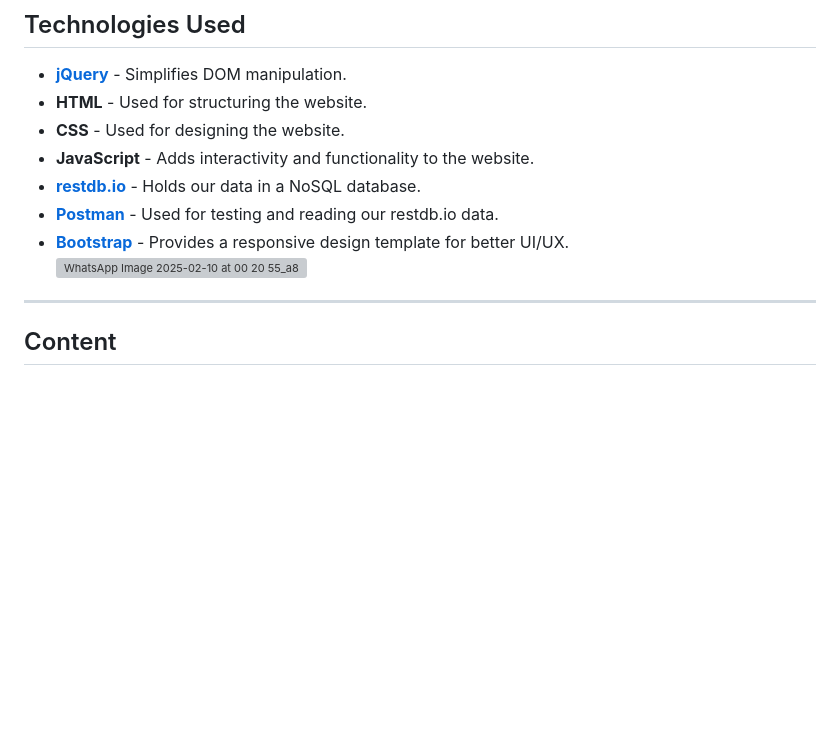
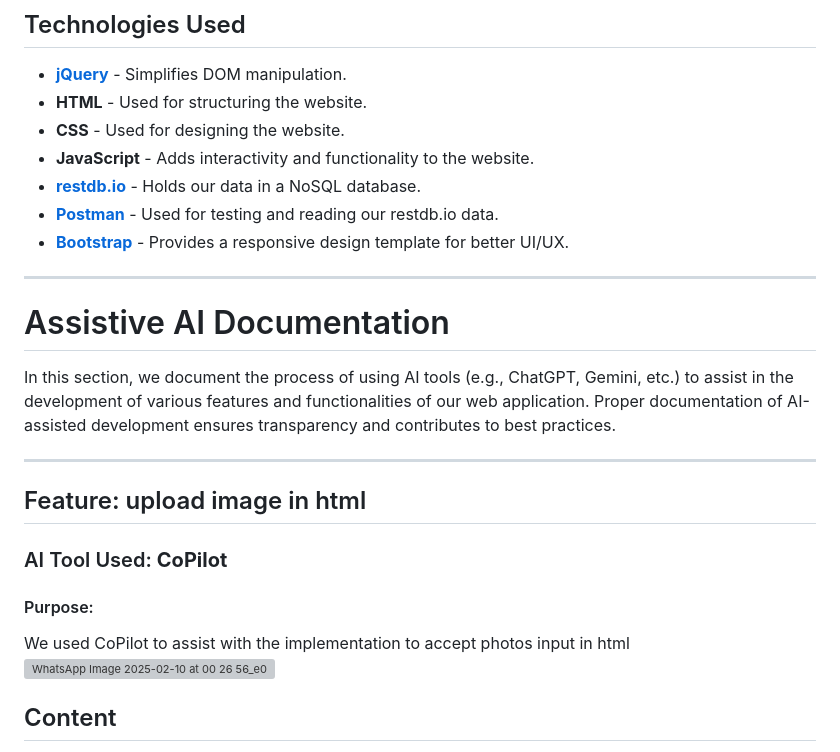
Before and after one commit to WeiHanNP/FED2024Assg2_P06_Team12, a Markdown page: README.md, the part around the change. Drawn GitHub-style; blank space fills up the shorter version; grey boxes are pictures that could not be loaded.

```diff
--- a/README.md
+++ b/README.md
@@ -63,9 +63,23 @@ Overall, these colors create a natural and stylish look, ideal for a lifestyle-f
 - **[restdb.io](https://restdb.io/)** - Holds our data in a NoSQL database.
 - **[Postman](https://www.postman.com/)** - Used for testing and reading our restdb.io data.
 - **[Bootstrap](https://getbootstrap.com/)** - Provides a responsive design template for better UI/UX.
-![WhatsApp Image 2025-02-10 at 00 20 55_a8dfd1ac](https://github.com/user-attachments/assets/3e895204-7789-4b1e-86a6-b02e91cc7096)
 
 ---
+
+# Assistive AI Documentation
+
+In this section, we document the process of using AI tools (e.g., ChatGPT, Gemini, etc.) to assist in the development of various features and functionalities of our web application. Proper documentation of AI-assisted development ensures transparency and contributes to best practices.
+
+---
+
+## Feature: upload image in html
+
+### AI Tool Used: **CoPilot**
+#### Purpose:
+We used CoPilot to assist with the implementation to accept photos input in html
+![WhatsApp Image 2025-02-10 at 00 26 56_e0b6f634](https://github.com/user-attachments/assets/ad8f818e-bdc1-4f18-a751-6747a9b50c5a)
+
+
 
 ## Content
 - The name, condition and description of the crochet bouquet listing are copied from **[Crochet Red & Pink Heart-Shaped Bouquet listing](https://www.carousell.sg/p/%E3%80%90valentine%E2%80%99s-day%E3%80%91crochet-red-pink-heart-shaped-flowers-bouquet-1344828258/?t-id=v_BfQA2Oa9_1736929626038&t-referrer_browse_type=seller&t-referrer_page_type=profile&t-referrer_request_id=rFwrCfyZ1H1eruQo&t-tap_index=1)**
```
